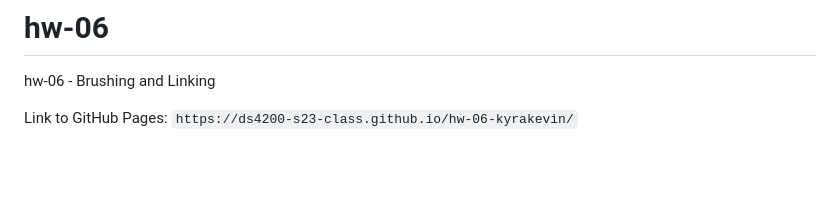
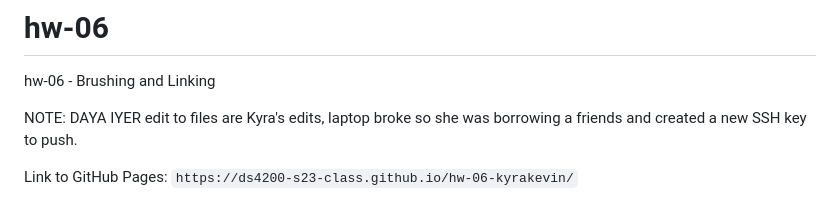
Before and after one commit to DS4200-S23-Class/hw-06-kyrakevin, a Markdown page: README.md, the part around the change. GitHub-like rendering; blank space fills up the shorter version.

Commit message:
Daya Iyer note in ReadME

```diff
--- a/README.md
+++ b/README.md
@@ -1,5 +1,7 @@
 # hw-06
 hw-06 - Brushing and Linking
+
+NOTE: DAYA IYER edit to files are Kyra's edits, laptop broke so she was borrowing a friends and created a new SSH key to push.
 
 Link to GitHub Pages: `https://ds4200-s23-class.github.io/hw-06-kyrakevin/`
 
```
